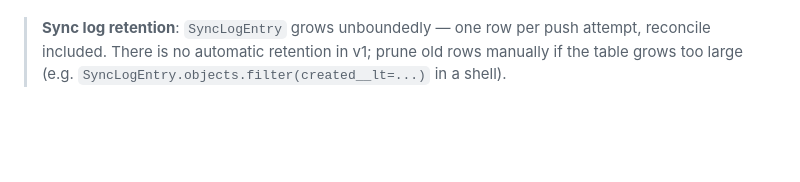
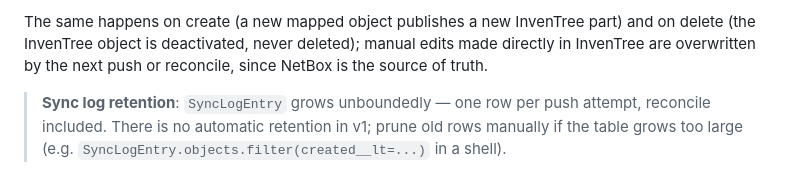
Before and after one commit to edurbs/netbox-inventree-sync, a Markdown page: README.md, the part around one of its changes. Rendered like a GitHub page; blank space fills up the shorter version.

```diff
--- a/README.md
+++ b/README.md
@@ -82,3 +112,8 @@ in *Sync Log*.
+The same happens on create (a new mapped object publishes a new InvenTree
+part) and on delete (the InvenTree object is deactivated, never deleted);
+manual edits made directly in InvenTree are overwritten by the next push
+or reconcile, since NetBox is the source of truth.
+
 
 > **Sync log retention**: `SyncLogEntry` grows unboundedly — one row per
 > push attempt, reconcile included. There is no automatic retention in
```
Also changed, not shown: other parts of README.md (+30 -0 lines), docs/screenshots/inventree-part-updated.png (added), docs/screenshots/netbox-edit-inventory-item.png (added), docs/screenshots/netbox-sync-panel.png (added).
